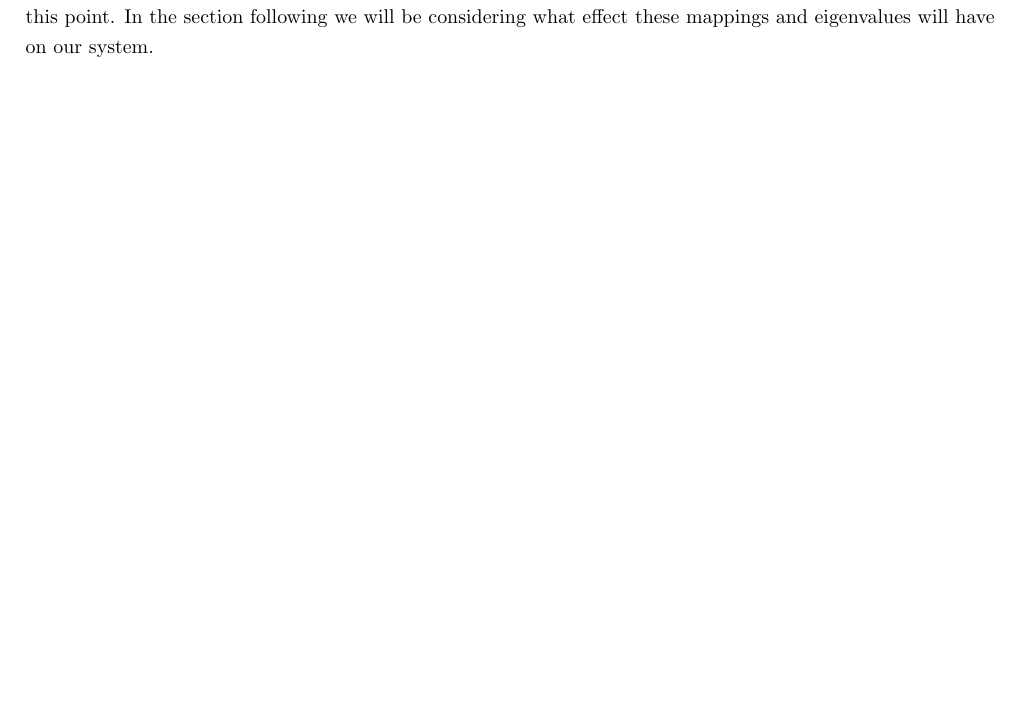
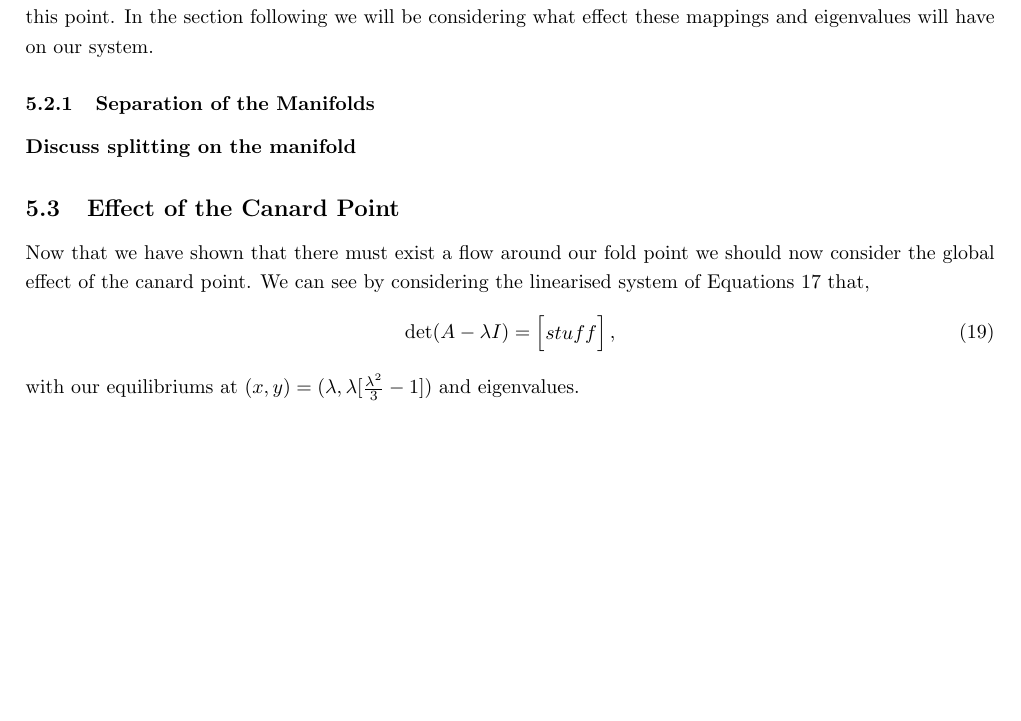
Before and after one commit to Tom271/FastSlowDynamics, a LaTeX document (main.tex, which reads canards.tex): part of page 5 of 7, cut so that both start at the same text, the shorter picture padded with empty space. Compiled offline with pdfLaTeX.

Commit message:
Update canards.tex
Startes RP

```diff
--- a/canards.tex
+++ b/canards.tex
@@ -149,5 +149,17 @@ J-\lambda I= \begin{bmatrix}
 \end{equation}
 which clearly has three zero eigenvalues and one non-zero eigenvalue $\lambda=\pm 2$. Which further empahsises that our equilibrium point is non-hyperbolic. As a result we intuitively expect that something interesting occurs at this point. In the section following we will be considering what effect these mappings and eigenvalues will have on our system.
 
+\subsubsection{Separation of the Manifolds}
+
+\textbf{Discuss splitting on the manifold}
+
+\subsection{Effect of the Canard Point}
+Now that we have shown that there must exist a flow around our fold point we should now consider the global effect of the canard point. We can see by considering the linearised system of Equations \ref{canard: system of equations} that,
+\begin{equation}
+\det(A-\lambda I)=\begin{bmatrix}
+stuff
+\end{bmatrix},
+\end{equation}
+with our equilibriums at $ (x,y)=(\lambda,\lambda[\frac{\lambda^2}{3}-1]) $ and eigenvalues.
 
 %Now that we have defined our charts we can see how the flow will interact with new equilibrium point, due to the canard. To do this we consider the eigenvalues of our system
```
